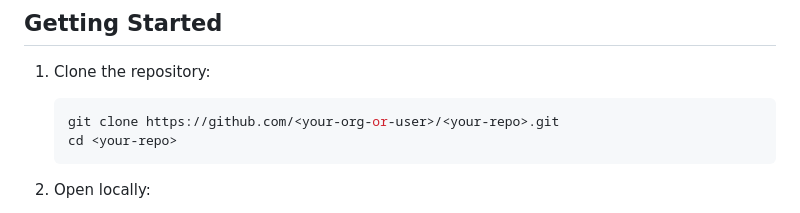
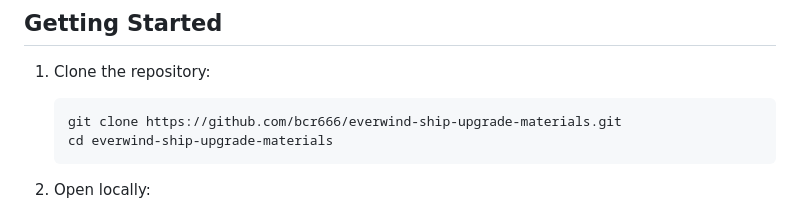
Before and after one commit to bcr666/everwind-ship-upgrade-materials, a Markdown page: README.md, the part around the change. GitHub-like rendering.

Commit message:
Update clone instructions in README

````diff
--- a/README.md
+++ b/README.md
@@ -19,8 +19,8 @@ Open `index.html` in any modern browser to view the page locally. The layout is
 ## Getting Started
 1. Clone the repository:
    ```bash
-   git clone https://github.com/<your-org-or-user>/<your-repo>.git
-   cd <your-repo>
+   git clone https://github.com/bcr666/everwind-ship-upgrade-materials.git
+   cd everwind-ship-upgrade-materials
    ```
 
 2. Open locally:
````
